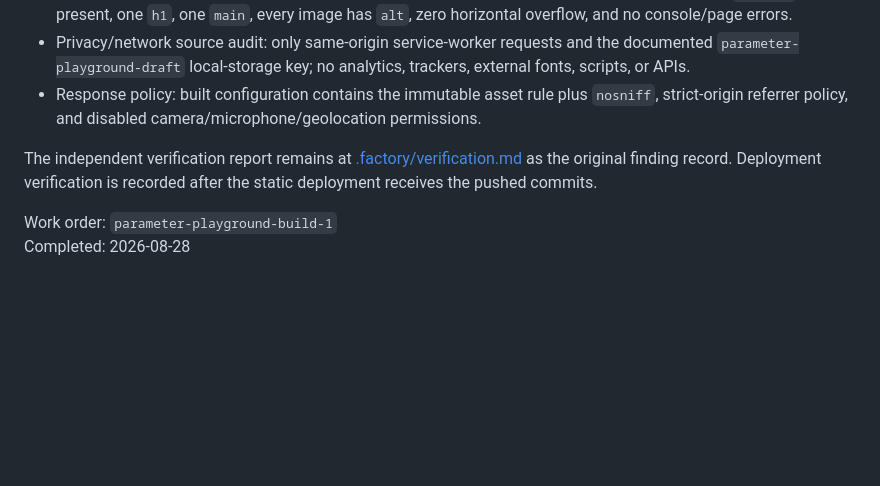
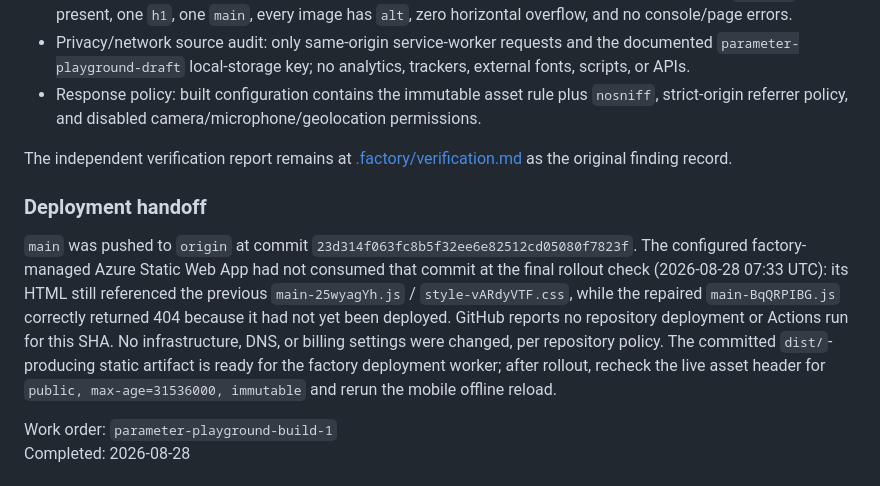
Before and after one commit to B-Divyesh/sf-parameter-playground, a Markdown page: .factory/handoff.md, the part around the change. Drawn GitHub-style; blank space fills up the shorter version.

Commit message:
docs: record static deployment handoff

```diff
--- a/.factory/handoff.md
+++ b/.factory/handoff.md
@@ -26,7 +26,11 @@ All release-blocking findings in the independent report for candidate `4cb098a8c
 - Privacy/network source audit: only same-origin service-worker requests and the documented `parameter-playground-draft` local-storage key; no analytics, trackers, external fonts, scripts, or APIs.
 - Response policy: built configuration contains the immutable asset rule plus `nosniff`, strict-origin referrer policy, and disabled camera/microphone/geolocation permissions.
 
-The independent verification report remains at [.factory/verification.md](verification.md) as the original finding record. Deployment verification is recorded after the static deployment receives the pushed commits.
+The independent verification report remains at [.factory/verification.md](verification.md) as the original finding record.
+
+### Deployment handoff
+
+`main` was pushed to `origin` at commit `23d314f063fc8b5f32ee6e82512cd05080f7823f`. The configured factory-managed Azure Static Web App had not consumed that commit at the final rollout check (2026-08-28 07:33 UTC): its HTML still referenced the previous `main-25wyagYh.js` / `style-vARdyVTF.css`, while the repaired `main-BqQRPIBG.js` correctly returned 404 because it had not yet been deployed. GitHub reports no repository deployment or Actions run for this SHA. No infrastructure, DNS, or billing settings were changed, per repository policy. The committed `dist/`-producing static artifact is ready for the factory deployment worker; after rollout, recheck the live asset header for `public, max-age=31536000, immutable` and rerun the mobile offline reload.
 
 Work order: `parameter-playground-build-1`
 Completed: 2026-08-28
```
